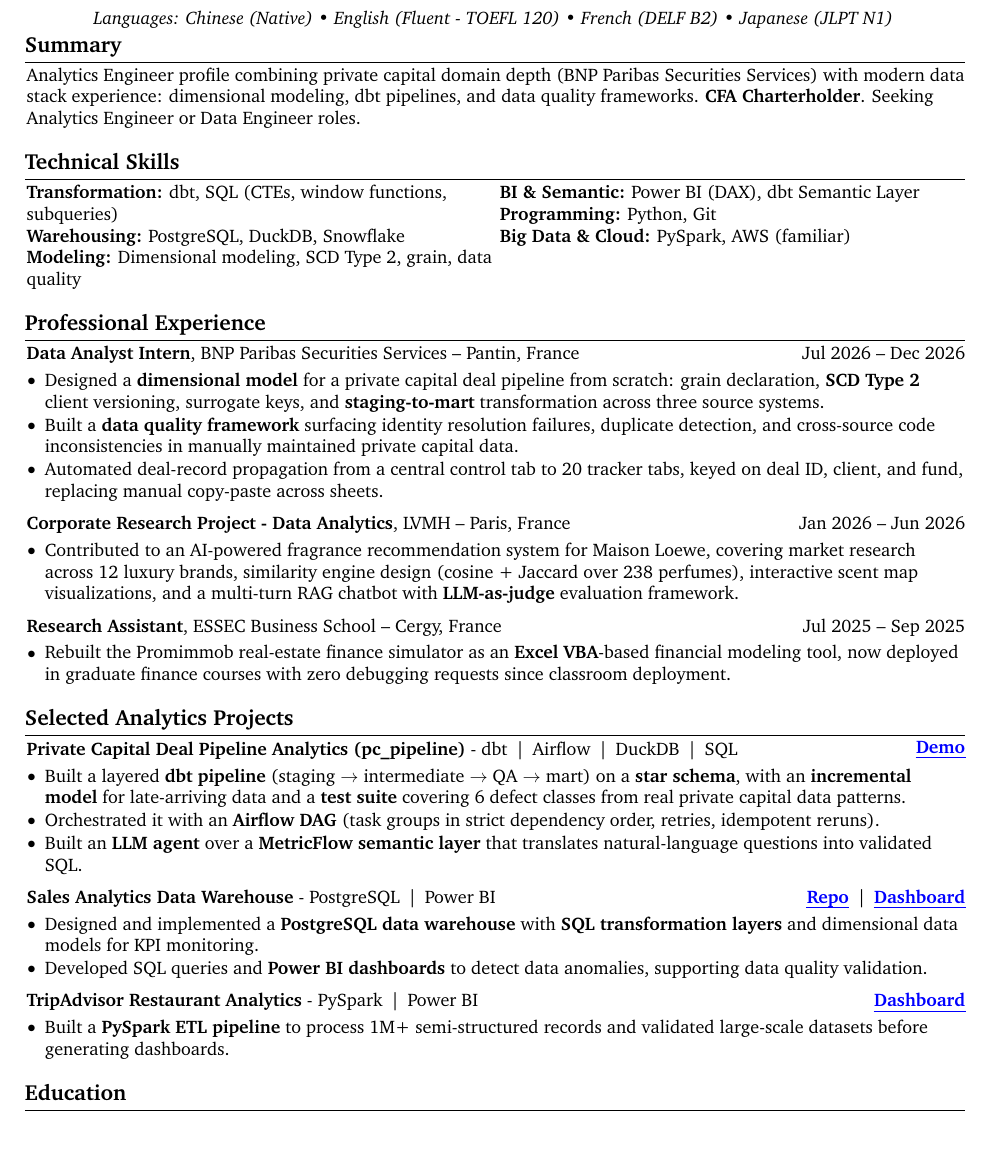
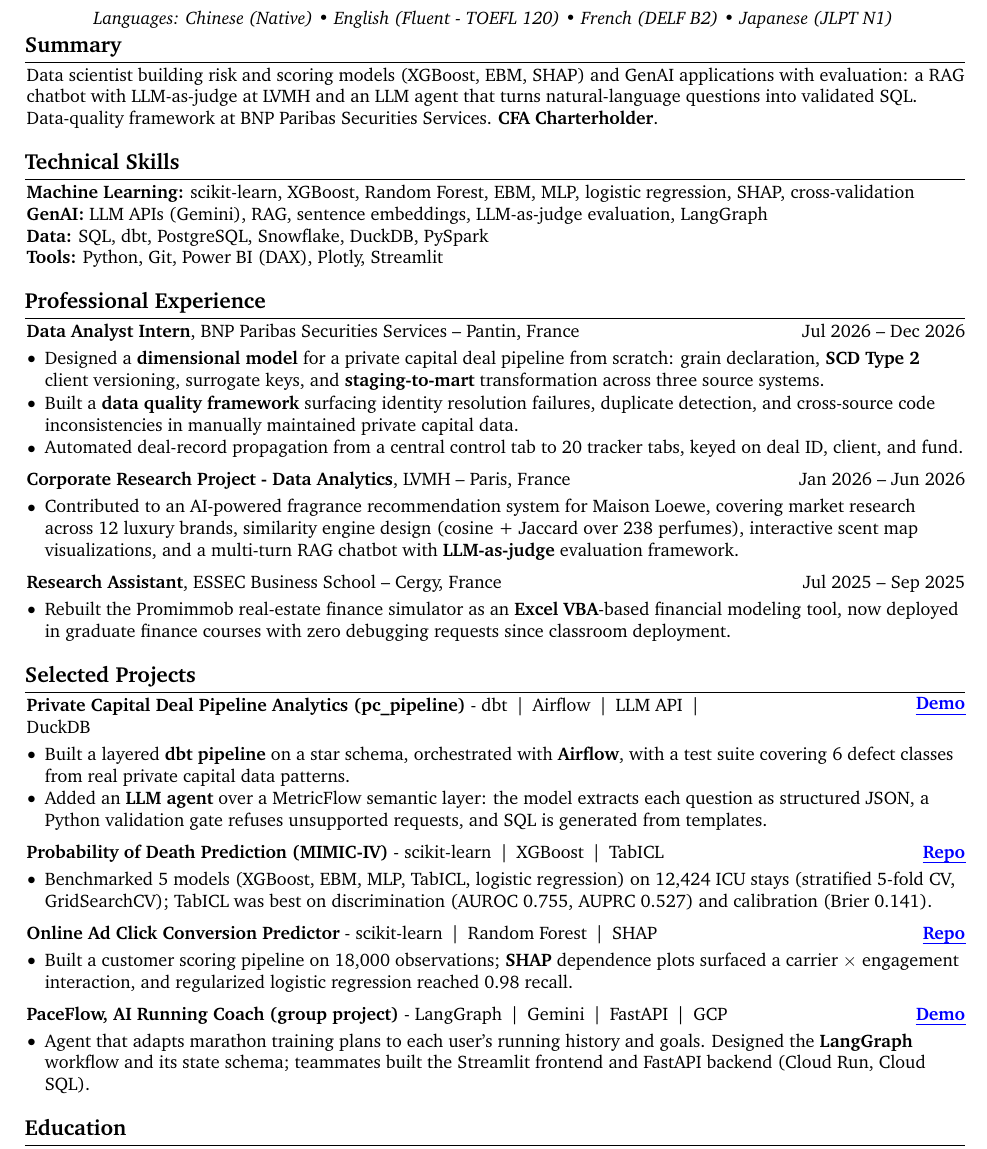
Before and after one commit to Krishuang-1116/cv-latex, a LaTeX CV (resume_base.tex): part of page 1 of 2, cut so that both start at the same text. Compiled offline with pdfLaTeX.

Commit message:
data science variant: ML/GenAI summary, skills and projects
- Summary: data science / GenAI headline
- Skills: Machine Learning, GenAI, Data, Tools (single column)
- Projects: pc_pipeline (2 bullets, LLM agent architecture), MIMIC-IV,
  Ad Click, PaceFlow (group project, LangGraph part); Sales DW,
  TripAdvisor and Stratton commented out for one-page fit
- One-page trims: shorter MIMIC/PaceFlow bullets, BNP automation bullet
  uses the pre-written one-line trim

Co-Authored-By: Claude Opus 5.5 <noreply@anthropic.com>

```diff
--- a/resume_base.tex
+++ b/resume_base.tex
@@ -230,7 +230,9 @@
         \begin{onecolentry}
 % Data Science graduate at ESSEC–CentraleSupélec with experience in SQL and Python to develop analytical models, machine learning workflows, and data-driven decision tools. \textbf{CFA Charterholder} with prior corporate banking experience. Available for a 6-month end-of-study internship starting in end-June 2026.
 % Data Science graduate at ESSEC–CentraleSupélec, skilled in SQL and Python for analytical modeling and machine learning workflows. \textbf{CFA Charterholder} with prior corporate banking experience. Available for a 6-month end-of-study internship from end-June 2026.
-Analytics Engineer profile combining private capital domain depth (BNP Paribas Securities Services) with modern data stack experience: dimensional modeling, dbt pipelines, and data quality frameworks. \textbf{CFA Charterholder}. Seeking Analytics Engineer or Data Engineer roles.
+% Analytics Engineer profile combining private capital domain depth (BNP Paribas Securities Services) with modern data stack experience: dimensional modeling, dbt pipelines, and data quality frameworks. \textbf{CFA Charterholder}. Seeking Analytics Engineer or Data Engineer roles.
+% ACCENTURE NL (Data Science Analyst, AI & Data) -- data science / GenAI headline:
+Data scientist building risk and scoring models (XGBoost, EBM, SHAP) and GenAI applications with evaluation: a RAG chatbot with LLM-as-judge at LVMH and an LLM agent that turns natural-language questions into validated SQL. Data-quality framework at BNP Paribas Securities Services. \textbf{CFA Charterholder}.
 
 %Data Science graduate at ESSEC–CentraleSupélec with experience in SQL, Python, and data analysis for financial reporting, risk indicator monitoring, and data quality validation. \textbf{CFA Charterholder} with prior corporate banking experience, combining technical analytics skills with a strong understanding of financial risk, compliance processes and banking operations. Available for a 6-month end-of-study internship starting in end-June 2026.
 
@@ -254,22 +256,29 @@ Analytics Engineer profile combining private capital domain depth (BNP Paribas S
         % \textbf{Tools:} Power BI (DAX, Power Query), dbt, Git (GitHub)%, Google Sheets, Jupyter % , Excel
         % \end{paracol}
         % \end{onecolentry}
+        % AE two-column grid (main), replaced on this branch by a DS/GenAI single-column grid:
+        % \begin{onecolentry}
+        % \begin{paracol}{2}
+        %
+        % \textbf{Transformation:} dbt, SQL (CTEs, window functions,
+        % subqueries) \\
+        % \textbf{Warehousing:} PostgreSQL, DuckDB, Snowflake \\
+        % \textbf{Modeling:} Dimensional modeling, SCD Type 2, grain,
+        % data quality
+        %
+        % \switchcolumn
+        %
+        % \textbf{BI \& Semantic:} Power BI (DAX), dbt Semantic Layer \\
+        % \textbf{Programming:} Python, Git \\
+        % \textbf{Big Data \& Cloud:} PySpark, AWS (familiar)
+        %
+        % \end{paracol}
+        % \end{onecolentry}
         \begin{onecolentry}
-        \begin{paracol}{2}
-
-        \textbf{Transformation:} dbt, SQL (CTEs, window functions,
-        subqueries) \\
-        \textbf{Warehousing:} PostgreSQL, DuckDB, Snowflake \\
-        \textbf{Modeling:} Dimensional modeling, SCD Type 2, grain,
-        data quality
-
-        \switchcolumn
-
-        \textbf{BI \& Semantic:} Power BI (DAX), dbt Semantic Layer \\
-        \textbf{Programming:} Python, Git \\
-        \textbf{Big Data \& Cloud:} PySpark, AWS (familiar)
-
-        \end{paracol}
+        \textbf{Machine Learning:} scikit-learn, XGBoost, Random Forest, EBM, MLP, logistic regression, SHAP, cross-validation \\
+        \textbf{GenAI:} LLM APIs (Gemini), RAG, sentence embeddings, LLM-as-judge evaluation, LangGraph \\
+        \textbf{Data:} SQL, dbt, PostgreSQL, Snowflake, DuckDB, PySpark \\
+        \textbf{Tools:} Python, Git, Power BI (DAX), Plotly, Streamlit
         \end{onecolentry}
 
         \vspace{0.2 cm}
@@ -287,7 +296,9 @@ Analytics Engineer profile combining private capital domain depth (BNP Paribas S
                 \item Built a \textbf{data quality framework} surfacing identity resolution failures, duplicate detection, and cross-source code inconsistencies in manually maintained private capital data.
                 % One-line trim if the page gets tight (drops the impact clause):
                 % \item Automated deal-record propagation from a central control tab to 20 tracker tabs, keyed on deal ID, client, and fund.
-                \item Automated deal-record propagation from a central control tab to 20 tracker tabs, keyed on deal ID, client, and fund, replacing manual copy-paste across sheets.
+                % \item Automated deal-record propagation from a central control tab to 20 tracker tabs, keyed on deal ID, client, and fund, replacing manual copy-paste across sheets.
+                % ACCENTURE NL: pre-written one-line trim applied for one-page fit
+                \item Automated deal-record propagation from a central control tab to 20 tracker tabs, keyed on deal ID, client, and fund.
                 %\item Delivered executive dashboards translating pipeline data into deal stage progression, service coverage, ESG breakdown, and top deal analytics for senior stakeholders.
             \end{highlights}
         \end{onecolentry}
@@ -373,7 +384,8 @@ Analytics Engineer profile combining private capital domain depth (BNP Paribas S
 %             \end{highlights}
 %         \end{onecolentry}
 
-    \section{Selected Analytics Projects}
+    % \section{Selected Analytics Projects}
+    \section{Selected Projects}
         \begin{twocolentry}{
         \stronglink{https://krishuang-1116.github.io/private_capital_pipeline/}{Demo}
     }
@@ -383,7 +395,9 @@ Analytics Engineer profile combining private capital domain depth (BNP Paribas S
         % Snowflake swapped in 2026-09 (migration from DuckDB in progress -- revert if it stalls):
         % dbt \,|\, Airflow \,|\, Snowflake \,|\, SQL \\
         % Snowflake migration not finished (2026-10-08): show DuckDB as current; Snowflake is the target, not shown until done
-        dbt \,|\, Airflow \,|\, DuckDB \,|\, SQL \\
+        % dbt \,|\, Airflow \,|\, DuckDB \,|\, SQL \\
+        % ACCENTURE NL: LLM API named in the stack line
+        dbt \,|\, Airflow \,|\, LLM API \,|\, DuckDB \\
         \end{twocolentry}
 
         \vspace{0.10cm}
@@ -393,55 +407,116 @@ Analytics Engineer profile combining private capital domain depth (BNP Paribas S
             % \item Built a layered \textbf{dbt pipeline} (staging $\rightarrow$ intermediate $\rightarrow$ mart) modeling private-capital deal and fund data on a dimensional \textbf{star schema}.
             % \item Engineered a \textbf{dbt test suite} (generic + singular tests) covering 6 data-defect classes and QA checks drawn from real private capital data patterns, enforcing data quality pre-reporting.
             % Expanded 2026-09 (Airflow orchestration, incremental model, semantic layer, LLM agent):
-            \item Built a layered \textbf{dbt pipeline} (staging $\rightarrow$ intermediate $\rightarrow$ QA $\rightarrow$ mart) on a \textbf{star schema}, with an \textbf{incremental model} for late-arriving data and a \textbf{test suite} covering 6 defect classes from real private capital data patterns.
-            \item Orchestrated it with an \textbf{Airflow DAG} (task groups in strict dependency order, retries, idempotent reruns).
-            \item Built an \textbf{LLM agent} over a \textbf{MetricFlow semantic layer} that translates natural-language questions into validated SQL.
+            % \item Built a layered \textbf{dbt pipeline} (staging $\rightarrow$ intermediate $\rightarrow$ QA $\rightarrow$ mart) on a \textbf{star schema}, with an \textbf{incremental model} for late-arriving data and a \textbf{test suite} covering 6 defect classes from real private capital data patterns.
+            % \item Orchestrated it with an \textbf{Airflow DAG} (task groups in strict dependency order, retries, idempotent reruns).
+            % \item Built an \textbf{LLM agent} over a \textbf{MetricFlow semantic layer} that translates natural-language questions into validated SQL.
+            % ACCENTURE NL: dbt + Airflow condensed to one bullet; agent architecture made visible
+            \item Built a layered \textbf{dbt pipeline} on a star schema, orchestrated with \textbf{Airflow}, with a test suite covering 6 defect classes from real private capital data patterns.
+            \item Added an \textbf{LLM agent} over a MetricFlow semantic layer: the model extracts each question as structured JSON, a Python validation gate refuses unsupported requests, and SQL is generated from templates.
         \end{highlights}
     \end{onecolentry}
 
         \vspace{0.20cm}
 
-        \begin{twocolentry}{\stronglink{https://github.com/Krishuang-1116/Sales_Analytics_Pipeline}{Repo} \,|\,
-        \stronglink{https://app.powerbi.com/view?r=eyJrIjoiNWYzYWQ5MzktMTE2ZC00ODA3LWE0ZWMtOTU2ZDMzMDM0ZTdiIiwidCI6IjYxZjNlM2I4LTliNTItNDMzYS1hNGViLWM2NzMzNGNlNTRkNSIsImMiOjh9}{Dashboard}
+        \begin{twocolentry}{
+        \stronglink{https://github.com/Krishuang-1116/ai-healthcare-final-project}{Repo}
     }
-        \textbf{Sales Analytics Data Warehouse} -
-        PostgreSQL \,|\, Power BI \\
+        \textbf{Probability of Death Prediction (MIMIC-IV)} -
+        scikit-learn \,|\, XGBoost \,|\, TabICL \\
         \end{twocolentry}
 
         \vspace{0.10cm}
 
     \begin{onecolentry}
         \begin{highlights}
-            %\item Designed and implemented a \textbf{PostgreSQL data warehouse} and \textbf{SQL transformation workflows} (normalized tables and a star schema) to consolidate multi-source sales data for analytics data modeling and reporting. %(fact + dimension)%.
-            \item Designed and implemented a \textbf{PostgreSQL data warehouse} with \textbf{SQL transformation layers} and dimensional data models for KPI monitoring.
-            %\item Developed SQL data-processing queries and interactive \textbf{Power BI dashboards} to monitor KPIs and identify sales performance anomalies.
-            %\item{Translated business and product questions into structured analytical problems and developed SQL queries and \textbf{Power BI dashboards} to detect data anomalies, supporting data quality validation.}
-            \item{Developed SQL queries and \textbf{Power BI dashboards} to detect data anomalies, supporting data quality validation.}
-            %\item Translated business requests into structured analyses and developed SQL queries and \textbf{Power BI dashboards} to support business teams.
-            %\item{Developed SQL data queries and \textbf{Power BI dashboards}, supporting sales performance tracking, KPI monitoring and competitive market analysis.}
+            % \item Benchmarked 5 models (XGBoost, EBM, MLP, TabICL, logistic regression) on 12,424 ICU stays with stratified 5-fold CV and GridSearchCV tuning; TabICL gave the best discrimination (AUROC 0.755, AUPRC 0.527) and calibration (Brier 0.141).
+            % shortened for one-page fit
+            \item Benchmarked 5 models (XGBoost, EBM, MLP, TabICL, logistic regression) on 12,424 ICU stays (stratified 5-fold CV, GridSearchCV); TabICL was best on discrimination (AUROC 0.755, AUPRC 0.527) and calibration (Brier 0.141).
+            % \item Used feature ablation and \textbf{EBM shape functions} to identify non-linear mortality risk patterns.
+            % dropped for one-page fit (Accenture NL)
         \end{highlights}
     \end{onecolentry}
 
         \vspace{0.20cm}
 
         \begin{twocolentry}{
-        \stronglink{https://app.powerbi.com/view?r=eyJrIjoiYjMzYTk5NjktMDA4Mi00YmM2LWJhMGYtM2M0N2YzZWIwNDdkIiwidCI6IjYxZjNlM2I4LTliNTItNDMzYS1hNGViLWM2NzMzNGNlNTRkNSIsImMiOjh9&pageName=76c568acade65b1d5887}{Dashboard}
+        \stronglink{https://github.com/Krishuang-1116/Online_Ad_Click_Conversion_Predictor}{Repo}
     }
-        \textbf{TripAdvisor Restaurant Analytics} -
-        PySpark \,|\, Power BI \\
+        \textbf{Online Ad Click Conversion Predictor} -
+        scikit-learn \,|\, Random Forest \,|\, SHAP \\
         \end{twocolentry}
 
         \vspace{0.10cm}
 
     \begin{onecolentry}
         \begin{highlights}
-            %\item Engineered an end-to-end \textbf{PySpark data pipeline} processing 1M+ semi-structured records and developed Python notebooks for exploratory statistical analysis.
-            %\item Analyzed 1M+ restaurant review records using \textbf{PySpark} to identify user behavior and geographic performance trends. %and developed Power BI dashboards to support data-driven insights.
-            \item Built a \textbf{PySpark ETL pipeline} to process 1M+ semi-structured records and validated large-scale datasets before generating dashboards.
-            %\item Generated user behavior insights from \textbf{Power BI dashboards} to communicate key analytical findings to business stakeholders.
-            %\item Developed \textbf{Power BI geographic dashboards} with custom metrics and drill-through analysis.
+            \item Built a customer scoring pipeline on 18,000 observations; \textbf{SHAP} dependence plots surfaced a carrier $\times$ engagement interaction, and regularized logistic regression reached 0.98 recall.
         \end{highlights}
     \end{onecolentry}
+
+        \vspace{0.20cm}
+
+        \begin{twocolentry}{
+        \stronglink{https://www.youtube.com/watch?v=iKtOmG7dsHc}{Demo}
+    }
+        \textbf{PaceFlow, AI Running Coach (group project)} -
+        LangGraph \,|\, Gemini \,|\, FastAPI \,|\, GCP \\
+        \end{twocolentry}
+
+        \vspace{0.10cm}
+
+    \begin{onecolentry}
+        \begin{highlights}
+            % \item Agent that analyzes users' running history and adapts marathon-style training plans to their progress and changing goals (FastAPI on Cloud Run, Cloud SQL, Streamlit frontend). Designed the \textbf{LangGraph} agent workflow and its state schema; teammates built the frontend and backend.
+            % shortened for one-page fit
+            \item Agent that adapts marathon training plans to each user's running history and goals. Designed the \textbf{LangGraph} workflow and its state schema; teammates built the Streamlit frontend and FastAPI backend (Cloud Run, Cloud SQL).
+        \end{highlights}
+    \end{onecolentry}
+
+    % ACCENTURE NL: Sales DW and TripAdvisor dropped for the DS/ML projects above:
+%         \vspace{0.20cm}
+%
+%         \begin{twocolentry}{\stronglink{https://github.com/Krishuang-1116/Sales_Analytics_Pipeline}{Repo} \,|\,
+%         \stronglink{https://app.powerbi.com/view?r=eyJrIjoiNWYzYWQ5MzktMTE2ZC00ODA3LWE0ZWMtOTU2ZDMzMDM0ZTdiIiwidCI6IjYxZjNlM2I4LTliNTItNDMzYS1hNGViLWM2NzMzNGNlNTRkNSIsImMiOjh9}{Dashboard}
+%     }
+%         \textbf{Sales Analytics Data Warehouse} -
+%         PostgreSQL \,|\, Power BI \\
+%         \end{twocolentry}
+%
+%         \vspace{0.10cm}
+%
+%     \begin{onecolentry}
+%         \begin{highlights}
+%             %\item Designed and implemented a \textbf{PostgreSQL data warehouse} and \textbf{SQL transformation workflows} (normalized tables and a star schema) to consolidate multi-source sales data for analytics data modeling and reporting. %(fact + dimension)%.
+%             \item Designed and implemented a \textbf{PostgreSQL data warehouse} with \textbf{SQL transformation layers} and dimensional data models for KPI monitoring.
+%             %\item Developed SQL data-processing queries and interactive \textbf{Power BI dashboards} to monitor KPIs and identify sales performance anomalies.
+%             %\item{Translated business and product questions into structured analytical problems and developed SQL queries and \textbf{Power BI dashboards} to detect data anomalies, supporting data quality validation.}
+%             \item{Developed SQL queries and \textbf{Power BI dashboards} to detect data anomalies, supporting data quality validation.}
+%             %\item Translated business requests into structured analyses and developed SQL queries and \textbf{Power BI dashboards} to support business teams.
+%             %\item{Developed SQL data queries and \textbf{Power BI dashboards}, supporting sales performance tracking, KPI monitoring and competitive market analysis.}
+%         \end{highlights}
+%     \end{onecolentry}
+%
+%         \vspace{0.20cm}
+%
+%         \begin{twocolentry}{
+%         \stronglink{https://app.powerbi.com/view?r=eyJrIjoiYjMzYTk5NjktMDA4Mi00YmM2LWJhMGYtM2M0N2YzZWIwNDdkIiwidCI6IjYxZjNlM2I4LTliNTItNDMzYS1hNGViLWM2NzMzNGNlNTRkNSIsImMiOjh9&pageName=76c568acade65b1d5887}{Dashboard}
+%     }
+%         \textbf{TripAdvisor Restaurant Analytics} -
+%         PySpark \,|\, Power BI \\
+%         \end{twocolentry}
+%
+%         \vspace{0.10cm}
+%
+%     \begin{onecolentry}
+%         \begin{highlights}
+%             %\item Engineered an end-to-end \textbf{PySpark data pipeline} processing 1M+ semi-structured records and developed Python notebooks for exploratory statistical analysis.
+%             %\item Analyzed 1M+ restaurant review records using \textbf{PySpark} to identify user behavior and geographic performance trends. %and developed Power BI dashboards to support data-driven insights.
+%             \item Built a \textbf{PySpark ETL pipeline} to process 1M+ semi-structured records and validated large-scale datasets before generating dashboards.
+%             %\item Generated user behavior insights from \textbf{Power BI dashboards} to communicate key analytical findings to business stakeholders.
+%             %\item Developed \textbf{Power BI geographic dashboards} with custom metrics and drill-through analysis.
+%         \end{highlights}
+%     \end{onecolentry}
 
     % Dropped for one-page fit (2026-08-28) -- Stratton Group project, least relevant to AE/DE targets:
     % \vspace{0.2 cm}
```
Also changed, not shown: resume_base.tex (19 more changed lines).
